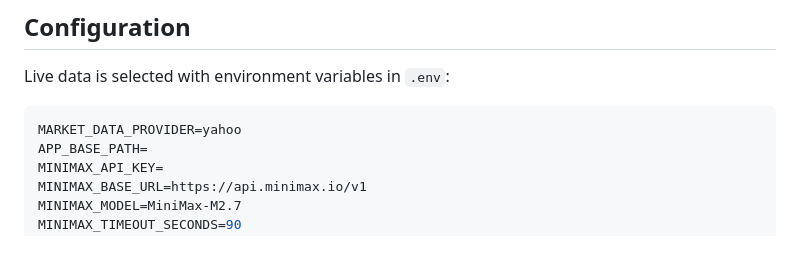
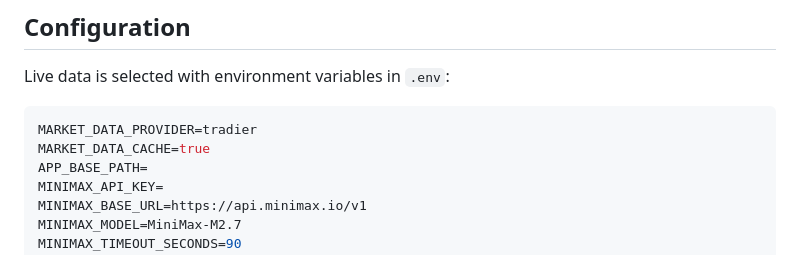
Before and after one commit to ruahusker/options-flywheel, a Markdown page: README.md, the part around one of its changes. Drawn GitHub-style.

````diff
--- a/README.md
+++ b/README.md
@@ -36,7 +36,8 @@ sudo systemctl restart sata-options.service
 Live data is selected with environment variables in `.env`:
 
 ```bash
-MARKET_DATA_PROVIDER=yahoo
+MARKET_DATA_PROVIDER=tradier
+MARKET_DATA_CACHE=true
 APP_BASE_PATH=
 MINIMAX_API_KEY=
 MINIMAX_BASE_URL=https://api.minimax.io/v1
````
Also changed, not shown: other parts of README.md (+52 -3 lines).
